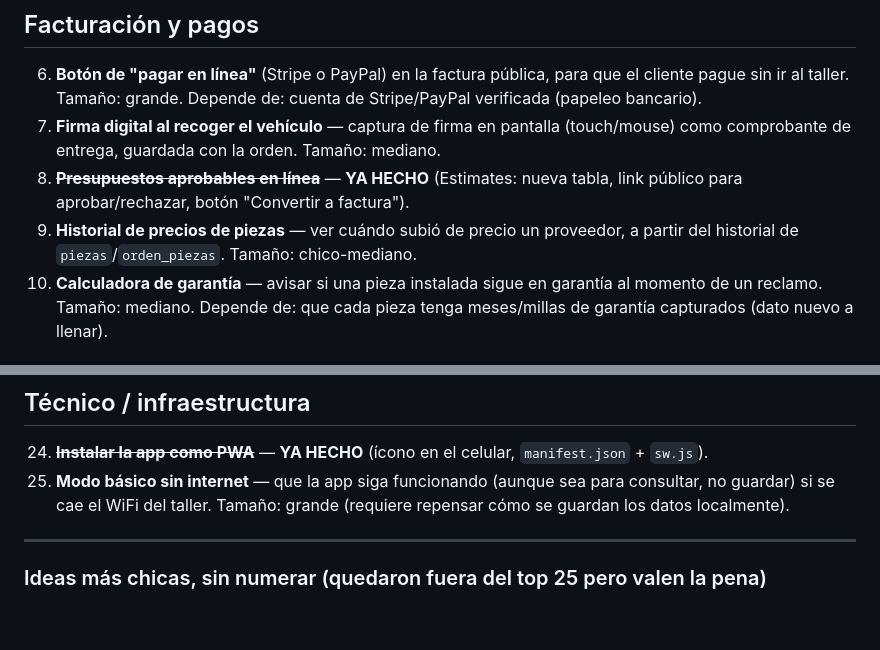
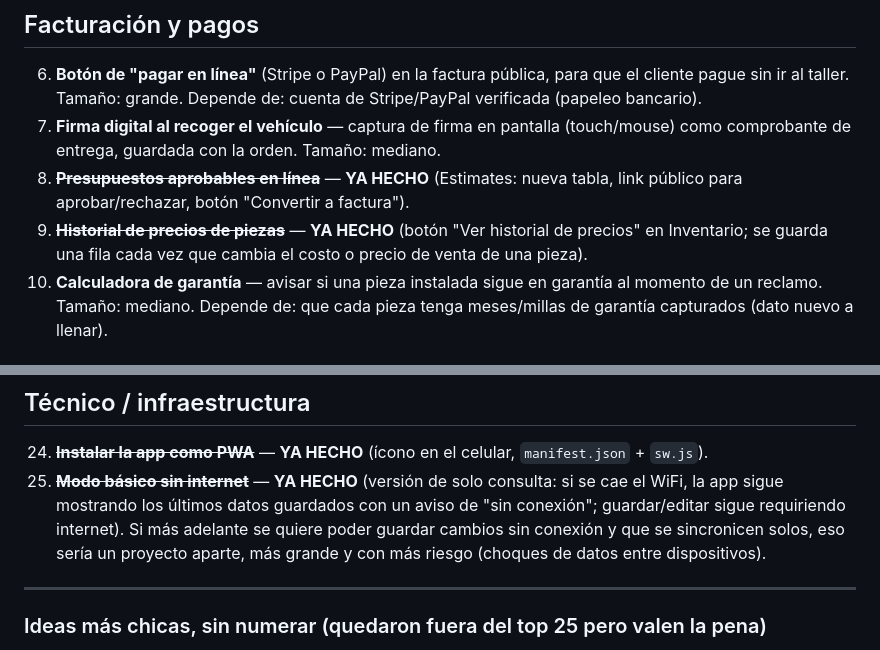
Before and after one commit to luisvasquez234/GilMuffler-App, a Markdown page: MEJORAS-PENDIENTES.md, 2 parts joined by grey strips. Drawn GitHub-style; blank space fills up the shorter version.

Commit message:
Marcar punto 9 y 25 como hechos

```diff
--- a/MEJORAS-PENDIENTES.md
+++ b/MEJORAS-PENDIENTES.md
@@ -56,9 +56,9 @@ PWA** (punto 24 — `manifest.json` + `sw.js`, instalable en celular).
    mediano.
 8. ~~**Presupuestos aprobables en línea**~~ — **YA HECHO** (Estimates: nueva
    tabla, link público para aprobar/rechazar, botón "Convertir a factura").
-9. **Historial de precios de piezas** — ver cuándo subió de precio un
-   proveedor, a partir del historial de `piezas`/`orden_piezas`. Tamaño:
-   chico-mediano.
+9. ~~**Historial de precios de piezas**~~ — **YA HECHO** (botón "Ver
+   historial de precios" en Inventario; se guarda una fila cada vez que
+   cambia el costo o precio de venta de una pieza).
 10. **Calculadora de garantía** — avisar si una pieza instalada sigue en
     garantía al momento de un reclamo. Tamaño: mediano. Depende de: que cada
     pieza tenga meses/millas de garantía capturados (dato nuevo a llenar).
@@ -109,9 +109,12 @@ PWA** (punto 24 — `manifest.json` + `sw.js`, instalable en celular).
 
 24. ~~**Instalar la app como PWA**~~ — **YA HECHO** (ícono en el celular,
     `manifest.json` + `sw.js`).
-25. **Modo básico sin internet** — que la app siga funcionando (aunque sea
-    para consultar, no guardar) si se cae el WiFi del taller. Tamaño: grande
-    (requiere repensar cómo se guardan los datos localmente).
+25. ~~**Modo básico sin internet**~~ — **YA HECHO** (versión de solo
+    consulta: si se cae el WiFi, la app sigue mostrando los últimos datos
+    guardados con un aviso de "sin conexión"; guardar/editar sigue
+    requiriendo internet). Si más adelante se quiere poder guardar cambios
+    sin conexión y que se sincronicen solos, eso sería un proyecto aparte,
+    más grande y con más riesgo (choques de datos entre dispositivos).
 
 ---
 
```
